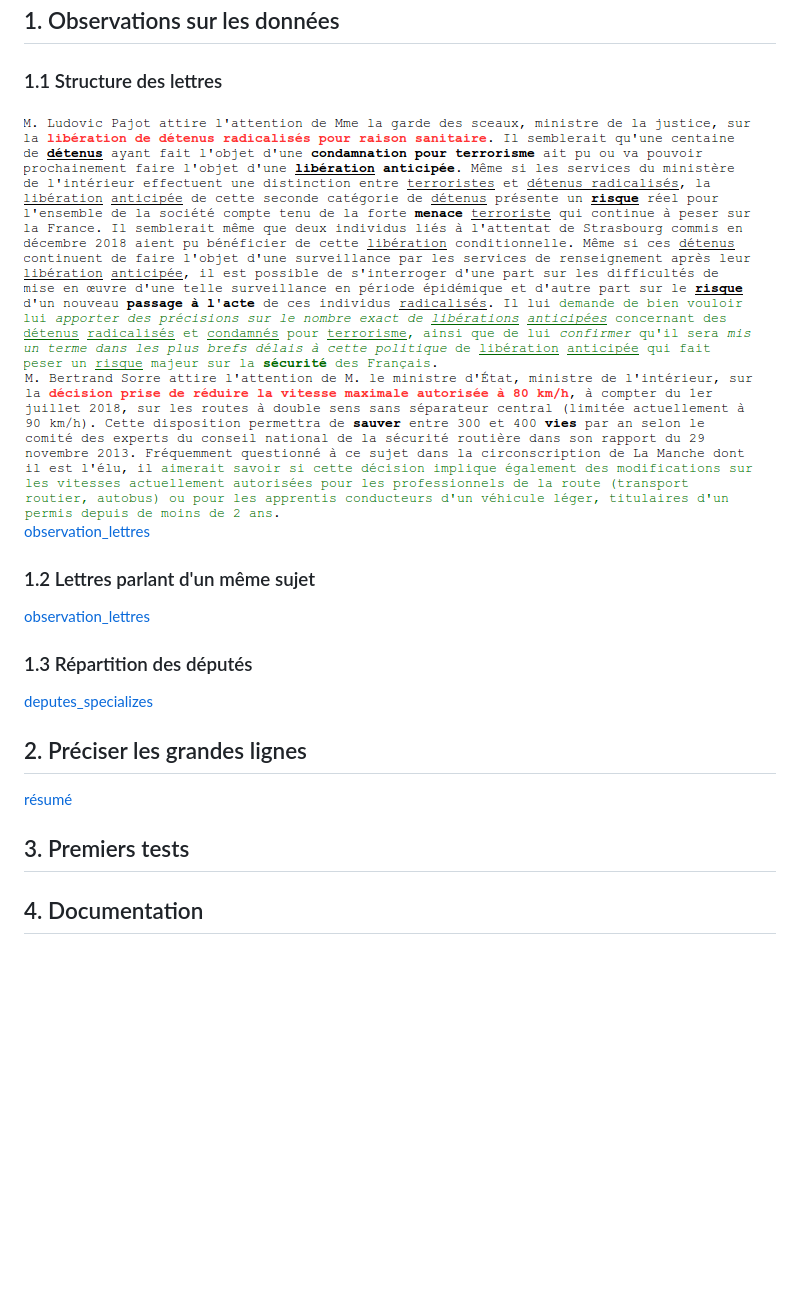
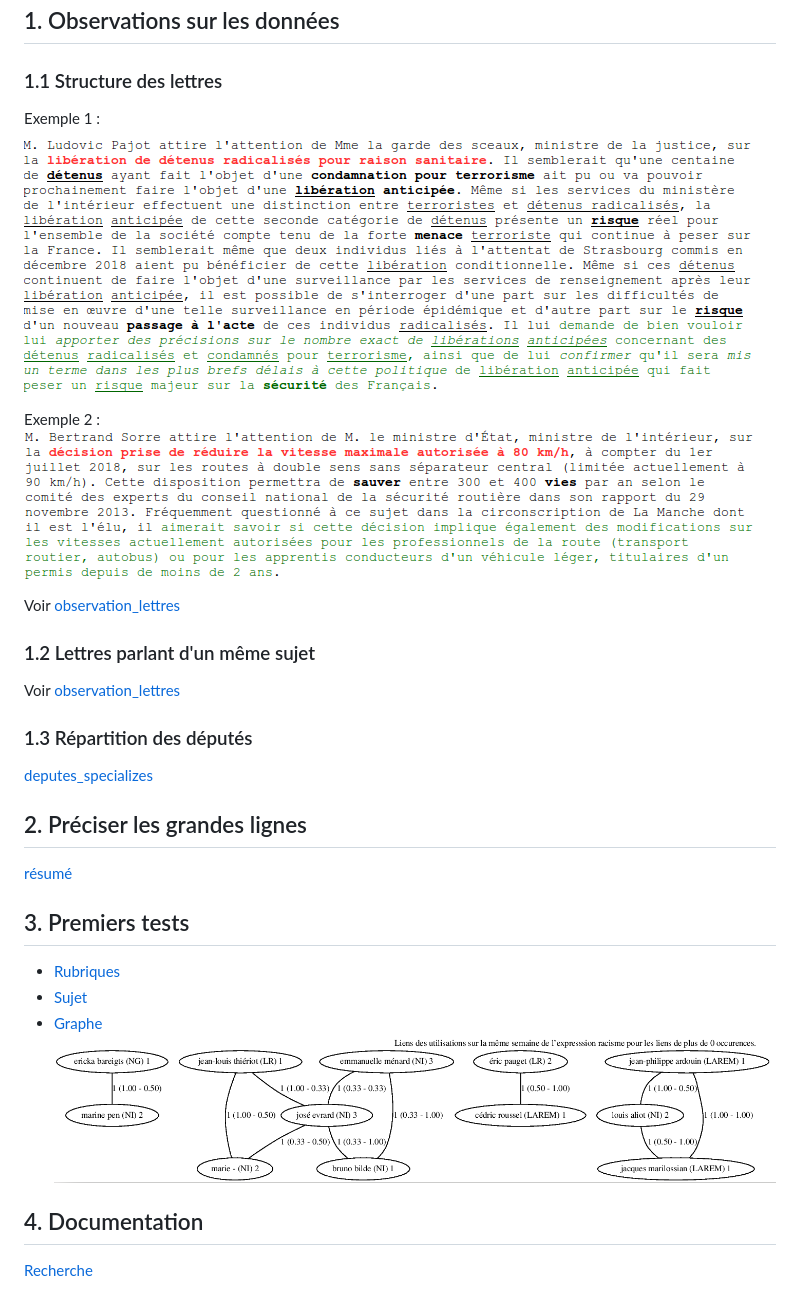
Before and after one commit to AchilleBaucher/confiance_diffusion, a Markdown page: points/22.06.md, the part around the change. GitHub-like rendering; pictures changed too: points/graphe.png (added); blank space fills up the shorter version.

Commit message:
Finir points

```diff
--- a/points/22.06.md
+++ b/points/22.06.md
@@ -1,15 +1,27 @@
 # Point 22/06
 ## 1. Observations sur les données
 ### 1.1 Structure des lettres
+Exemple 1 :
 ![letreA](lettreA.png)
+
+Exemple 2 :
 ![letreB](lettreB.png)
-[observation_lettres](../jupyter/observation_lettres.ipynb)
+
+Voir [observation_lettres](../jupyter/observation_lettres.ipynb)
 ### 1.2 Lettres parlant d'un même sujet
-[observation_lettres](../jupyter/observation_lettres.ipynb)
+Voir [observation_lettres](../jupyter/observation_lettres.ipynb)
+
 ### 1.3 Répartition des députés
-<!-- ![rep.png](rep_rubriques.png) -->
 [deputes_specializes](../jupyter/deputes_specializes.ipynb)
+
 ## 2. Préciser les grandes lignes
 [résumé](../README.md)
+
 ## 3. Premiers tests
+* [Rubriques](../jupyter/rubrique.ipynb)
+* [Sujet](../jupyter/sujet.ipynb)
+* [Graphe](../jupyter/graphe.ipynb)
+![test_graphe](graphe.png)
+
 ## 4. Documentation
+[Recherche](../recherche)
```
Also changed, not shown: 1 other file.
